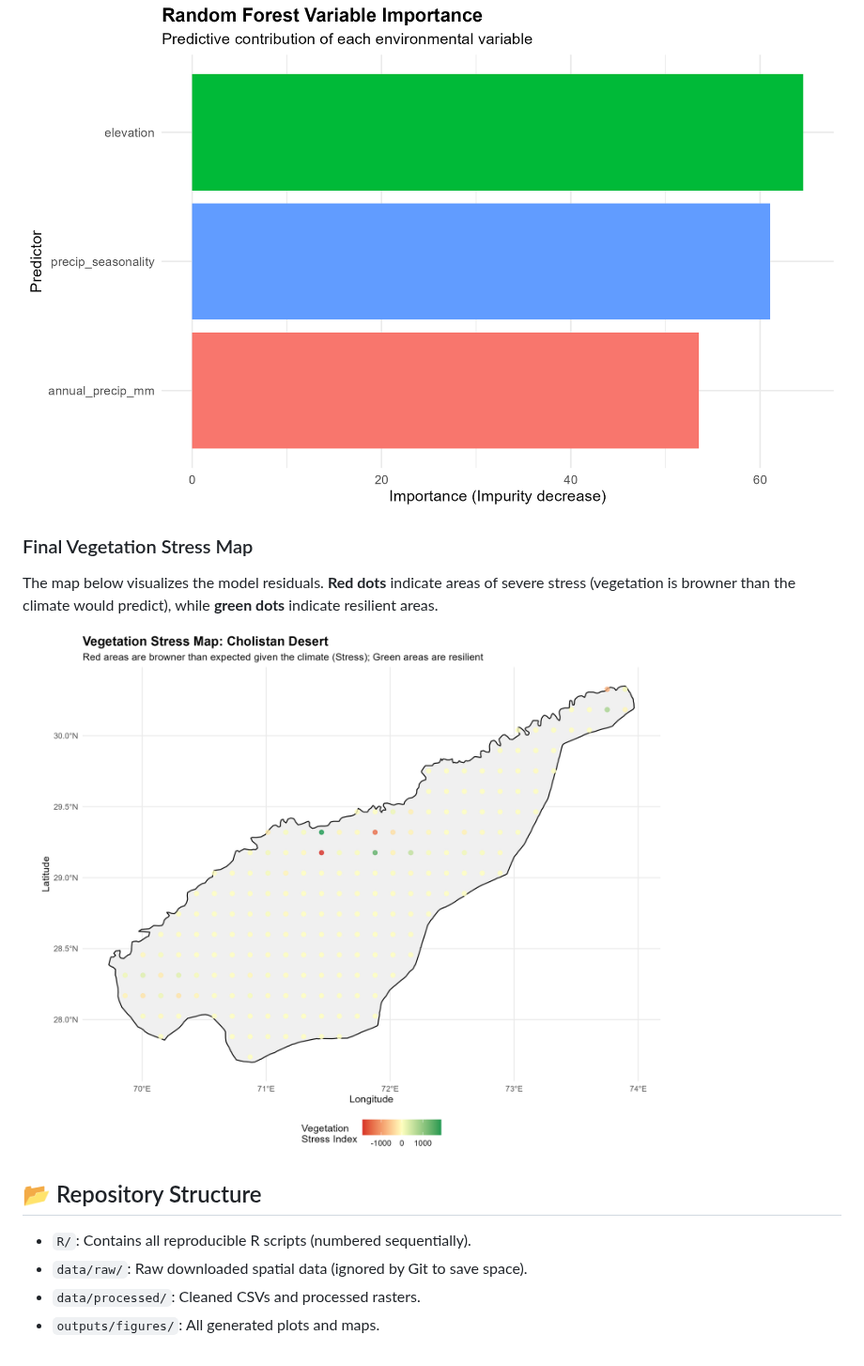
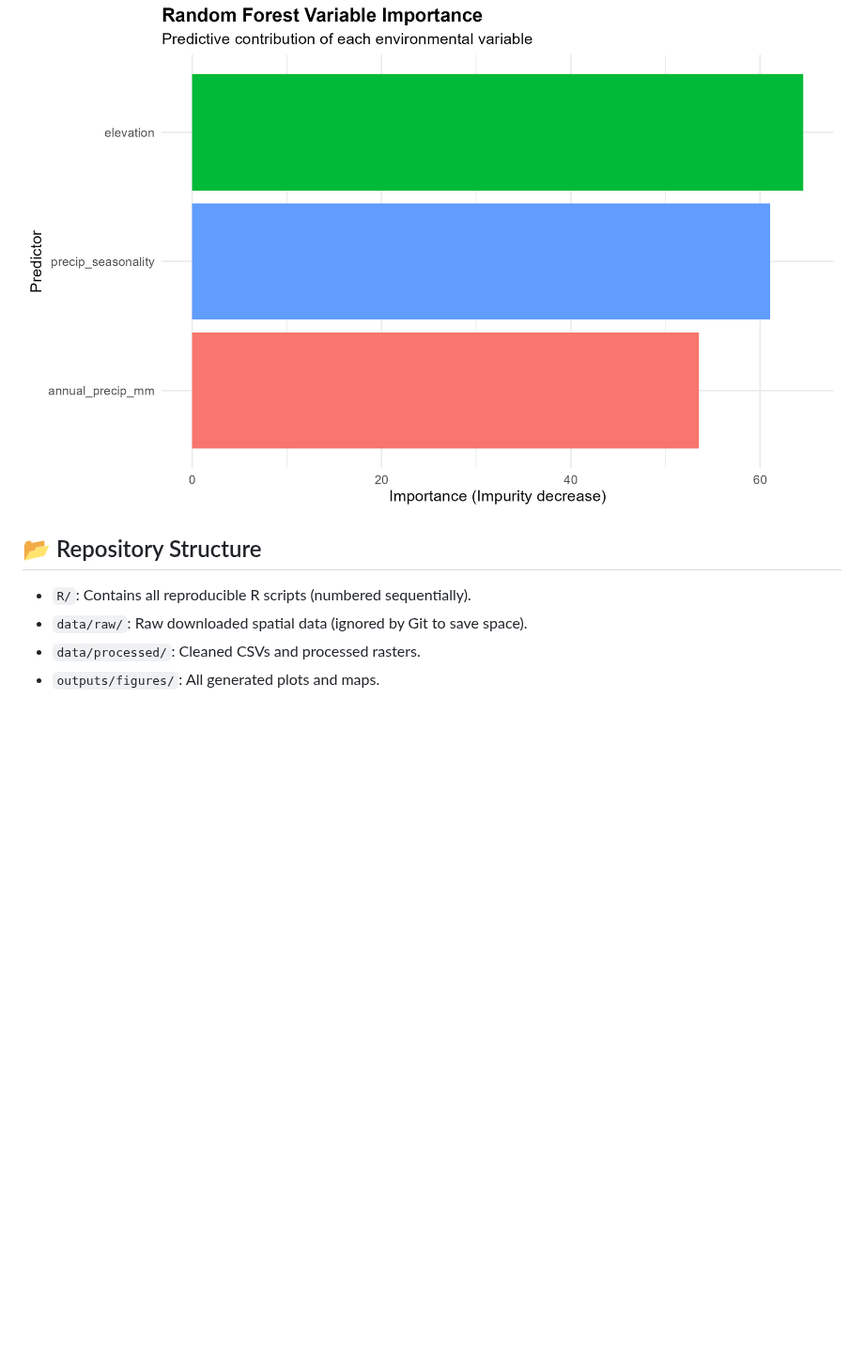
Before and after one commit to AamnaNaveed/cholistan-vegetation-stress, a Markdown page: README.md, the part around one of its changes. Shown at 94% size. Drawn GitHub-style; blank space fills up the shorter version.

```diff
--- a/README.md
+++ b/README.md
@@ -25,13 +38,8 @@ The Random Forest model identified **Elevation** and **Precipitation Seasonality
 
 ![Variable Importance](outputs/figures/08_rf_variable_importance.png)
 
-### Final Vegetation Stress Map
-The map below visualizes the model residuals. **Red dots** indicate areas of severe stress (vegetation is browner than the climate would predict), while **green dots** indicate resilient areas.
-
-![Final Stress Map](outputs/figures/11_final_stress_map.png)
-
 ## 📂 Repository Structure
-*   `R/`: Contains all reproducible R scripts (numbered sequentially).
-*   `data/raw/`: Raw downloaded spatial data (ignored by Git to save space).
-*   `data/processed/`: Cleaned CSVs and processed rasters.
-*   `outputs/figures/`: All generated plots and maps.
+* `R/`: Contains all reproducible R scripts (numbered sequentially).
+* `data/raw/`: Raw downloaded spatial data (ignored by Git to save space).
+* `data/processed/`: Cleaned CSVs and processed rasters.
+* `outputs/figures/`: All generated plots and maps.
```
Also changed, not shown: other parts of README.md (+21 -8 lines), outputs/figures/02_ndvi_anomaly_distribution.png, 2 other files.
